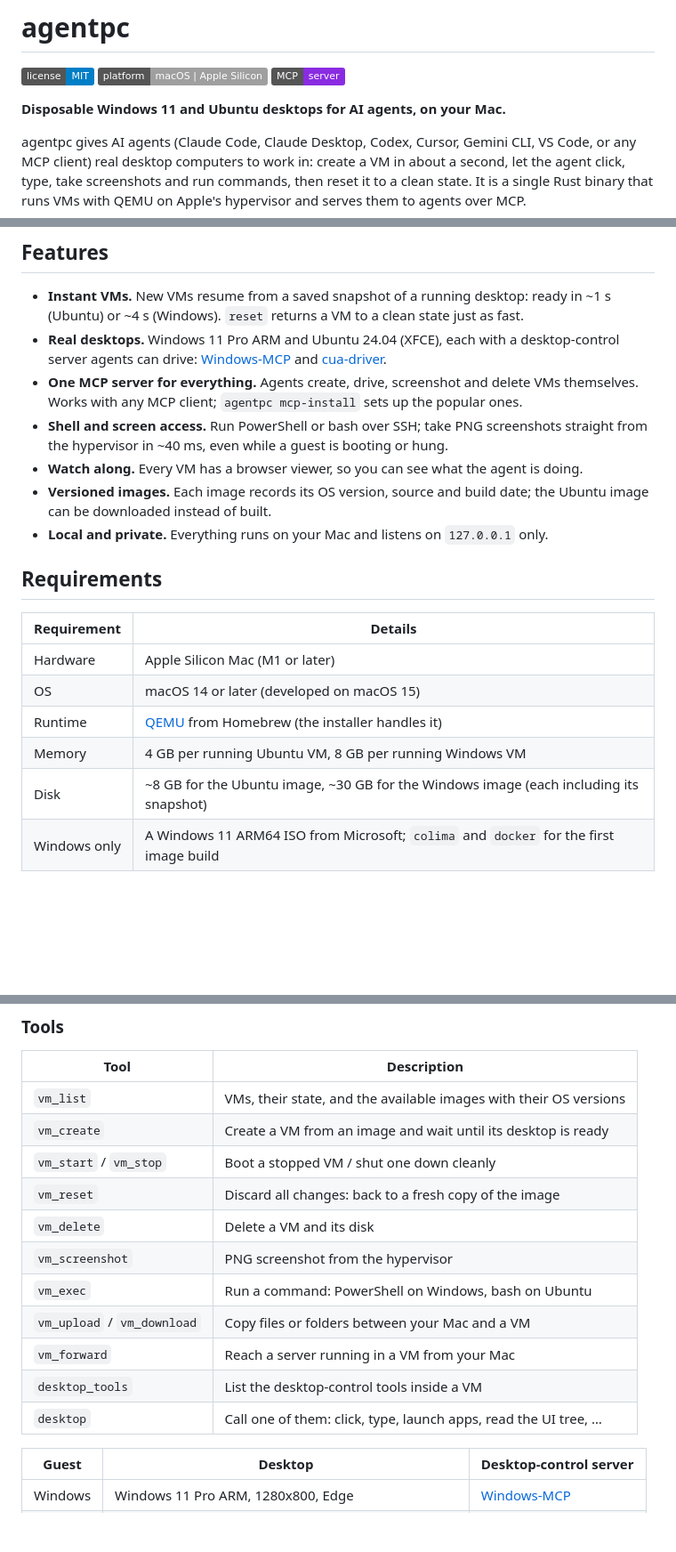
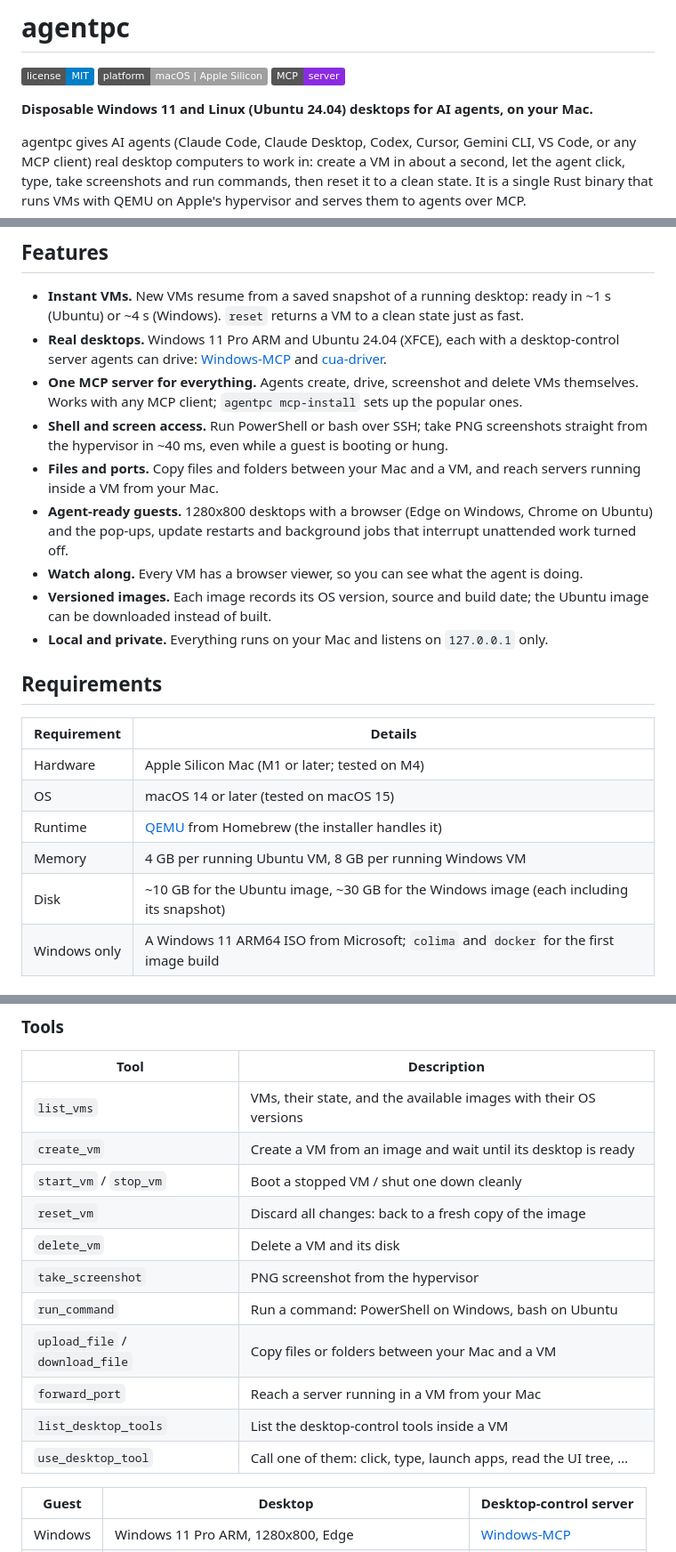
Before and after one commit to pawanpaudel93/agentpc, a Markdown page: README.md, 3 parts joined by grey strips. Shown at 89% size. Rendered like a GitHub page; badges without logos; blank space fills up the shorter version.

Commit message:
docs: update README for current features and caveats

```diff
--- a/README.md
+++ b/README.md
@@ -4,7 +4,7 @@
 ![Platform: macOS on Apple Silicon](https://img.shields.io/badge/platform-macOS%20%7C%20Apple%20Silicon-lightgrey)
 ![MCP server](https://img.shields.io/badge/MCP-server-8A2BE2)
 
-**Disposable Windows 11 and Ubuntu desktops for AI agents, on your Mac.**
+**Disposable Windows 11 and Linux (Ubuntu 24.04) desktops for AI agents, on your Mac.**
 
 agentpc gives AI agents (Claude Code, Claude Desktop, Codex, Cursor, Gemini CLI, VS Code, or
 any MCP client) real desktop computers to work in: create a VM in about a second, let the agent click,
@@ -38,6 +38,10 @@ binary that runs VMs with QEMU on Apple's hypervisor and serves them to agents o
   themselves. Works with any MCP client; `agentpc mcp-install` sets up the popular ones.
 - **Shell and screen access.** Run PowerShell or bash over SSH; take PNG screenshots straight
   from the hypervisor in ~40 ms, even while a guest is booting or hung.
+- **Files and ports.** Copy files and folders between your Mac and a VM, and reach servers
+  running inside a VM from your Mac.
+- **Agent-ready guests.** 1280x800 desktops with a browser (Edge on Windows, Chrome on Ubuntu)
+  and the pop-ups, update restarts and background jobs that interrupt unattended work turned off.
 - **Watch along.** Every VM has a browser viewer, so you can see what the agent is doing.
 - **Versioned images.** Each image records its OS version, source and build date; the
   Ubuntu image can be downloaded instead of built.
@@ -47,11 +51,11 @@ binary that runs VMs with QEMU on Apple's hypervisor and serves them to agents o
 
 | Requirement | Details |
 | --- | --- |
-| Hardware | Apple Silicon Mac (M1 or later) |
-| OS | macOS 14 or later (developed on macOS 15) |
+| Hardware | Apple Silicon Mac (M1 or later; tested on M4) |
+| OS | macOS 14 or later (tested on macOS 15) |
 | Runtime | [QEMU](https://www.qemu.org) from Homebrew (the installer handles it) |
 | Memory | 4 GB per running Ubuntu VM, 8 GB per running Windows VM |
-| Disk | ~8 GB for the Ubuntu image, ~30 GB for the Windows image (each including its snapshot) |
+| Disk | ~10 GB for the Ubuntu image, ~30 GB for the Windows image (each including its snapshot) |
 | Windows only | A Windows 11 ARM64 ISO from Microsoft; `colima` and `docker` for the first image build |
 
 ## Installation
@@ -148,17 +152,17 @@ pick the server up automatically.
 
 | Tool | Description |
 | --- | --- |
-| `vm_list` | VMs, their state, and the available images with their OS versions |
-| `vm_create` | Create a VM from an image and wait until its desktop is ready |
-| `vm_start` / `vm_stop` | Boot a stopped VM / shut one down cleanly |
-| `vm_reset` | Discard all changes: back to a fresh copy of the image |
-| `vm_delete` | Delete a VM and its disk |
-| `vm_screenshot` | PNG screenshot from the hypervisor |
-| `vm_exec` | Run a command: PowerShell on Windows, bash on Ubuntu |
-| `vm_upload` / `vm_download` | Copy files or folders between your Mac and a VM |
-| `vm_forward` | Reach a server running in a VM from your Mac |
-| `desktop_tools` | List the desktop-control tools inside a VM |
-| `desktop` | Call one of them: click, type, launch apps, read the UI tree, … |
+| `list_vms` | VMs, their state, and the available images with their OS versions |
+| `create_vm` | Create a VM from an image and wait until its desktop is ready |
+| `start_vm` / `stop_vm` | Boot a stopped VM / shut one down cleanly |
+| `reset_vm` | Discard all changes: back to a fresh copy of the image |
+| `delete_vm` | Delete a VM and its disk |
+| `take_screenshot` | PNG screenshot from the hypervisor |
+| `run_command` | Run a command: PowerShell on Windows, bash on Ubuntu |
+| `upload_file` / `download_file` | Copy files or folders between your Mac and a VM |
+| `forward_port` | Reach a server running in a VM from your Mac |
+| `list_desktop_tools` | List the desktop-control tools inside a VM |
+| `use_desktop_tool` | Call one of them: click, type, launch apps, read the UI tree, … |
 
 | Guest | Desktop | Desktop-control server |
 | --- | --- | --- |
```
Also changed, not shown: other parts of README.md (+4 -2 lines).
